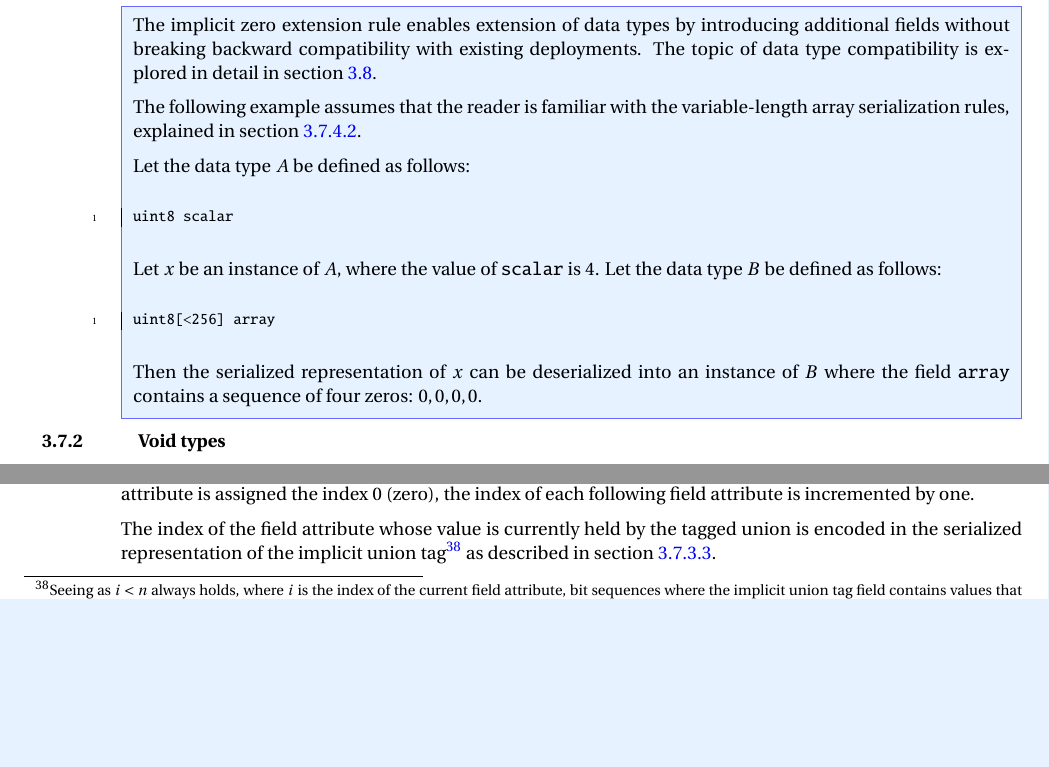
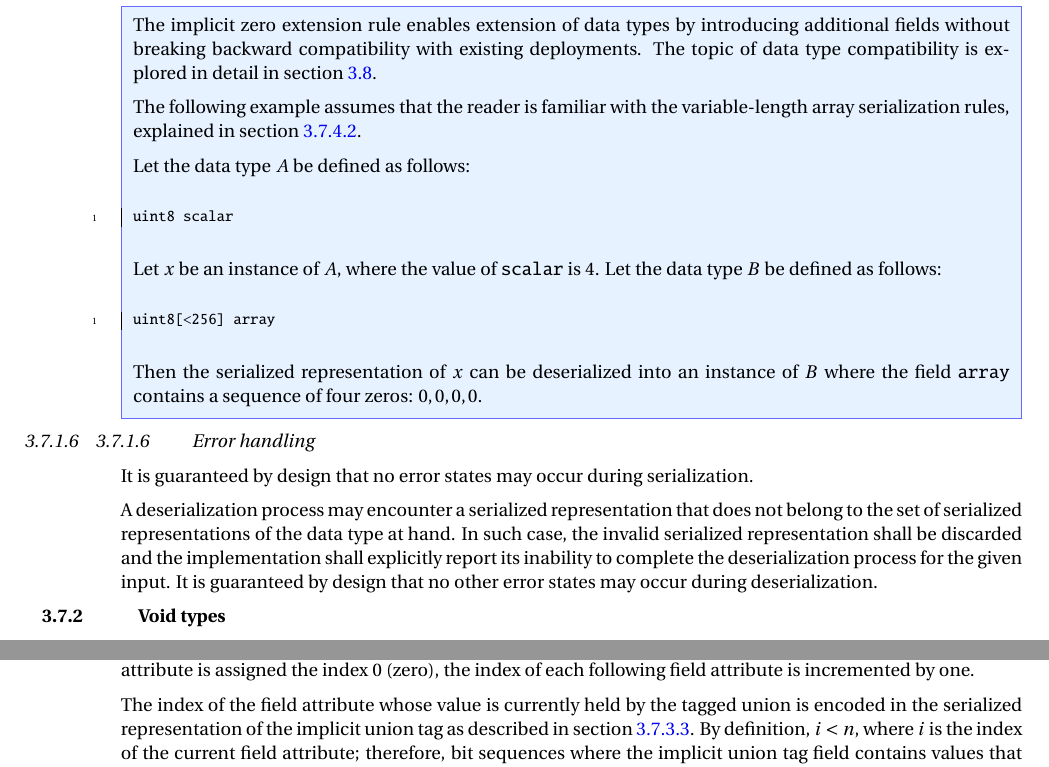
Before and after one commit to OpenCyphal/specification, a LaTeX thesis (specification/UAVCAN_Specification.tex, which reads specification/dsdl/serialization.tex): two parts of pages 30 and 33 of 79, joined at a grey line, cut so that both start at the same text, the shorter picture padded with empty space. Compiled offline with pdfLaTeX; a LaTeX package or settings file that is missing is left out.

Commit message:
DSDL error handling

```diff
--- a/specification/dsdl/serialization.tex
+++ b/specification/dsdl/serialization.tex
@@ -155,6 +155,16 @@ upon construction of a serialized representation of an object\footnote{%
     Then the serialized representation of $x$ can be deserialized into an instance of $B$ where the field
     \verb|array| contains a sequence of four zeros: $0, 0, 0, 0$.
 \end{remark}
+
+\subsubsection{Error handling}
+
+It is guaranteed by design that no error states may occur during serialization.
+
+A deserialization process may encounter a serialized representation that does not belong to the
+set of serialized representations of the data type at hand.
+In such case, the invalid serialized representation shall be discarded and the implementation
+shall explicitly report its inability to complete the deserialization process for the given input.
+It is guaranteed by design that no other error states may occur during deserialization.
 
 \subsection{Void types}\label{sec:dsdl_serialized_void}
 
@@ -403,13 +411,11 @@ The first defined field attribute is assigned the index 0 (zero),
 the index of each following field attribute is incremented by one.
 
 The index of the field attribute whose value is currently held by the tagged union is encoded
-in the serialized representation of the implicit union tag%
-\footnote{%
-    Seeing as $i < n$ always holds, where $i$ is the index of the current field attribute,
-    bit sequences where the implicit union tag field contains values
-    that are greater than or equal $n$ do not belong to the set of serialized representations of the tagged union.
-}
-as described in section \ref{sec:dsdl_serialized_unsigned_integer}.
+in the serialized representation of the implicit union tag as described in section
+\ref{sec:dsdl_serialized_unsigned_integer}.
+By definition, $i < n$, where $i$ is the index of the current field attribute;
+therefore, bit sequences where the implicit union tag field contains values
+that are greater than or equal $n$ do not belong to the set of serialized representations of the tagged union.
 
 The serialized representation of the implicit union tag is immediately followed by
 the serialized representation of the currently selected field attribute value.
```
Also changed, not shown: specification/dsdl/serialization.tex (8 more changed lines).
